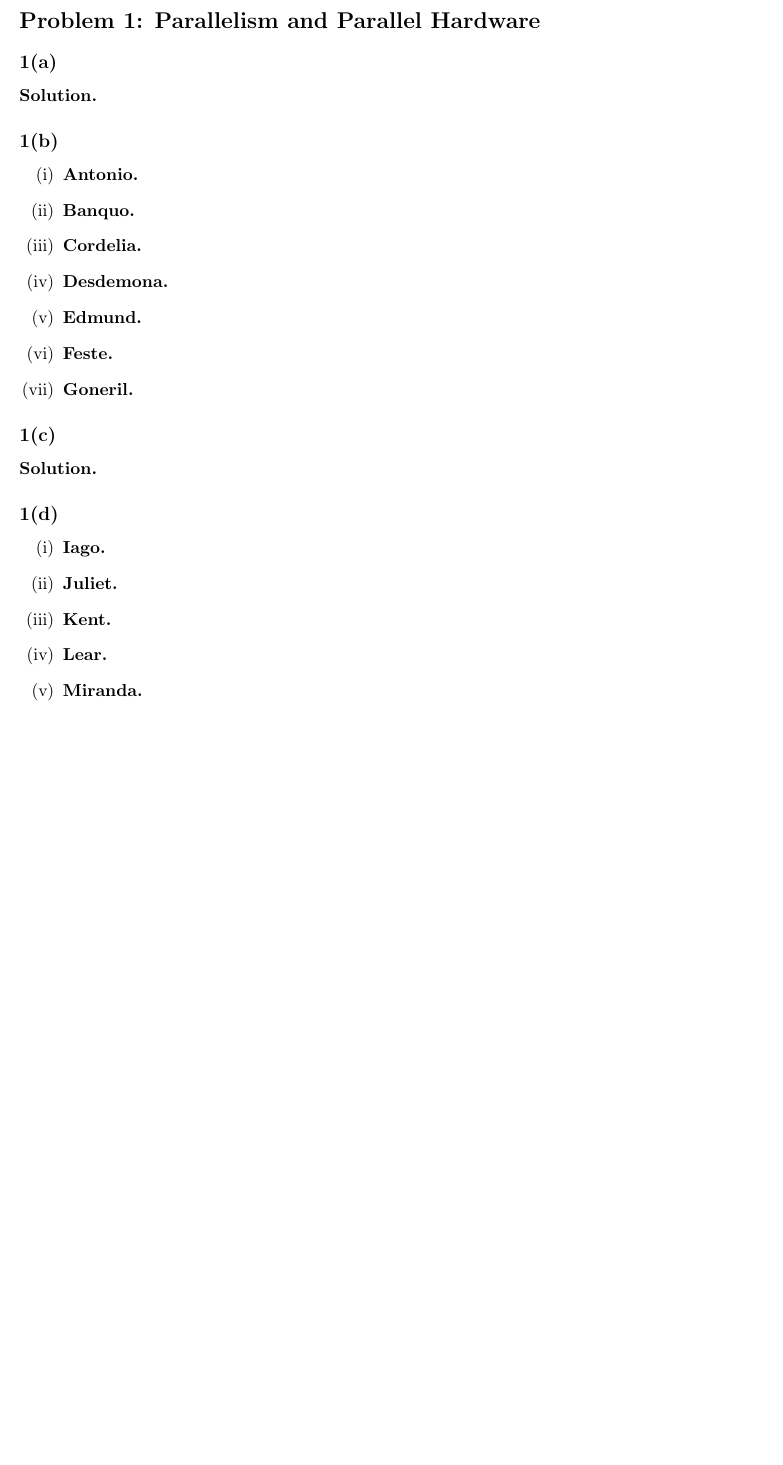
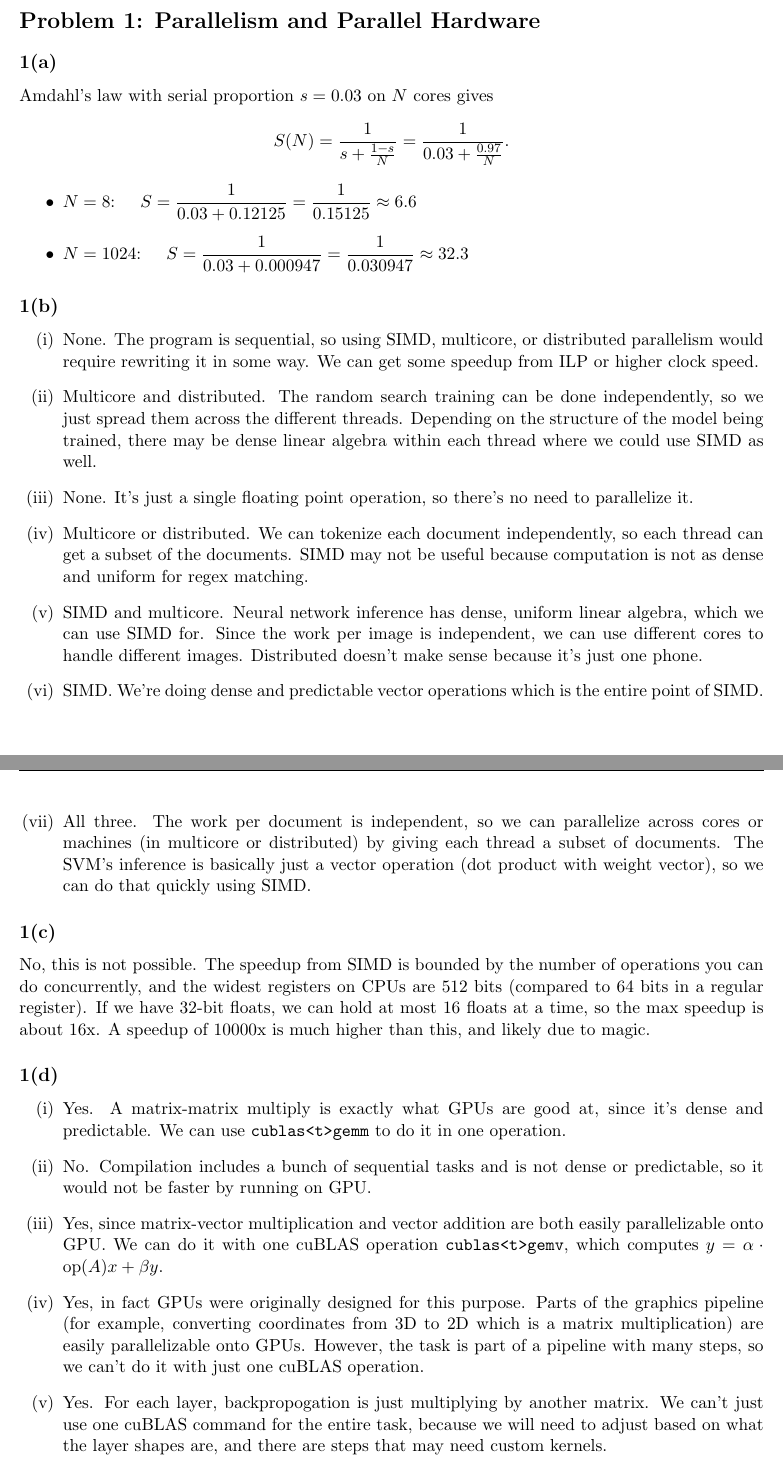
Before and after one commit to dobb5/CS4787-PS4, a LaTeX document (ps4.tex): part of page 1 of 3 before the commit and two parts of pages 1 and 2 of 4 after it, the two joined at a grey line, cut so that both start at the same text, the shorter picture padded with empty space. Compiled offline with pdfLaTeX.

Commit message:
problem1

```diff
--- a/ps4.tex
+++ b/ps4.tex
@@ -35,7 +35,7 @@
   \large CS4787/5777 --- Principles of Large-Scale ML Systems}
 \author{
   Bodong Liu - bl576 \\
-  Boaz Ng - bn229 \\ % add group members (up to four) below
+  Boaz Ng - bn229 \\
   Dobbs Conrad - djc478 \\
   Matthew Jia - mcj57
   }
@@ -48,29 +48,46 @@
 \problem{1}{Parallelism and Parallel Hardware}
 
 \probpart{1(a)}
-\answer
+Amdahl's law with serial proportion $s = 0.03$ on $N$ cores gives
+\[
+S(N) = \frac{1}{s + \frac{1-s}{N}} = \frac{1}{0.03 + \frac{0.97}{N}}.
+\]
+\begin{itemize}
+  \item $N = 8$: \quad $S = \dfrac{1}{0.03 + 0.12125} = \dfrac{1}{0.15125} \approx {6.6}$
+  \item $N = 1024$: \quad $S = \dfrac{1}{0.03 + 0.000947} = \dfrac{1}{0.030947} \approx {32.3}$
+\end{itemize}
 
 \probpart{1(b)}
 \begin{enumerate}[label=(\roman*)]
-  \item \textbf{Antonio.}
-  \item \textbf{Banquo.}
-  \item \textbf{Cordelia.}
-  \item \textbf{Desdemona.}
-  \item \textbf{Edmund.}
-  \item \textbf{Feste.}
-  \item \textbf{Goneril.}
+  \item None. The program is sequential, so using SIMD, multicore, or distributed parallelism would require rewriting it in some way. We can get some speedup from ILP or higher clock speed.
+
+  \item Multicore and distributed. The random search training can be done independently, so we just spread them across the different threads. Depending on the structure of the model being trained, there may be dense linear algebra within each thread where we could use SIMD as well.
+
+  \item None. It's just a single floating point operation, so there's no need to parallelize it.
+
+  \item Multicore or distributed. We can tokenize each document independently, so each thread can get a subset of the documents. SIMD may not be useful because computation is not as dense and uniform for regex matching.
+
+  \item SIMD and multicore. Neural network inference has dense, uniform linear algebra, which we can use SIMD for. Since the work per image is independent, we can use different cores to handle different images. Distributed doesn't make sense because it's just one phone.
+
+  \item SIMD. We're doing dense and predictable vector operations which is the entire point of SIMD.
+
+  \item All three. The work per document is independent, so we can parallelize across cores or machines (in multicore or distributed) by giving each thread a subset of documents. The SVM's inference is basically just a vector operation (dot product with weight vector), so we can do that quickly using SIMD.
 \end{enumerate}
 
 \probpart{1(c)}
-\answer
+No, this is not possible. The speedup from SIMD is bounded by the number of operations you can do concurrently, and the widest registers on CPUs are 512 bits (compared to 64 bits in a regular register). If we have 32-bit floats, we can hold at most 16 floats at a time, so the max speedup is about 16x. A speedup of 10000x is much higher than this, and likely due to magic.
 
 \probpart{1(d)}
 \begin{enumerate}[label=(\roman*)]
-  \item \textbf{Iago.}
-  \item \textbf{Juliet.}
-  \item \textbf{Kent.}
-  \item \textbf{Lear.}
-  \item \textbf{Miranda.}
+  \item Yes. A matrix-matrix multiply is exactly what GPUs are good at, since it's dense and predictable. We can use \texttt{cublas<t>gemm} to do it in one operation.
+
+  \item No. Compilation includes a bunch of sequential tasks and is not dense or predictable, so it would not be faster by running on GPU.
+
+  \item Yes, since matrix-vector multiplication and vector addition are both easily parallelizable onto GPU. We can do it with one cuBLAS operation \texttt{cublas<t>gemv}, which computes $y = \alpha \cdot \operatorname{op}(A)x + \beta y$.
+
+  \item Yes, in fact GPUs were originally designed for this purpose. Parts of the graphics pipeline (for example, converting coordinates from 3D to 2D which is a matrix multiplication) are easily parallelizable onto GPUs. However, the task is part of a pipeline with many steps, so we can't do it with just one cuBLAS operation.
+
+  \item Yes. For each layer, backpropogation is just multiplying by another matrix. We can't just use one cuBLAS command for the entire task, because we will need to adjust based on what the layer shapes are, and there are steps that may need custom kernels.
 \end{enumerate}
 
 \newpage
```
